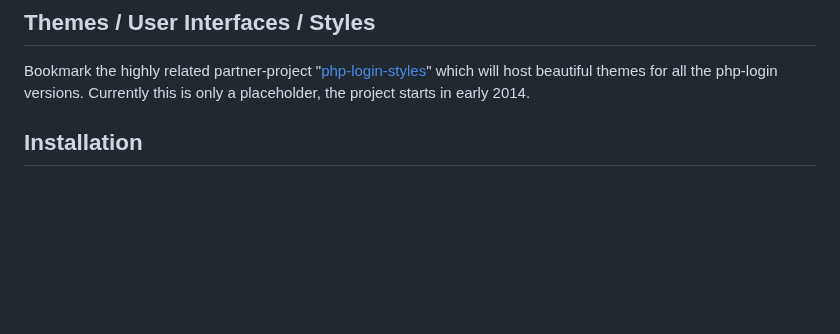
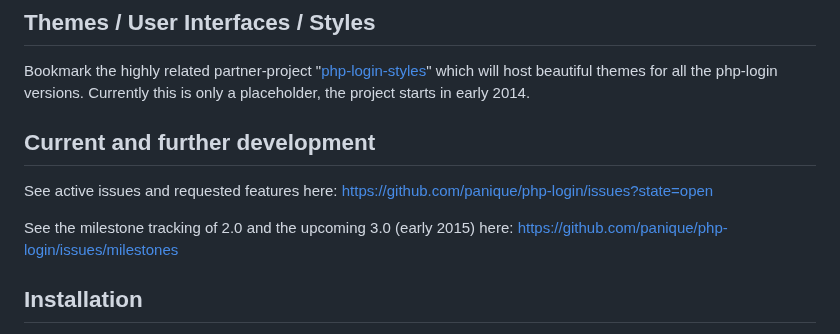
Before and after one commit to npuichigoB/panique2, a Markdown page: README.md, the part around the change. Rendered like a GitHub page; blank space fills up the shorter version.

Commit message:
added readme milestone info

```diff
--- a/README.md
+++ b/README.md
@@ -104,6 +104,14 @@ If you think this script is useful and saves you a lot of work, then think about
 Bookmark the highly related partner-project "[php-login-styles](https://github.com/panique/php-login-styles)" which
 will host beautiful themes for all the php-login versions. Currently this is only a placeholder,
 the project starts in early 2014.
+
+## Current and further development
+
+See active issues and requested features here:
+https://github.com/panique/php-login/issues?state=open
+
+See the milestone tracking of 2.0 and the upcoming 3.0 (early 2015) here:
+https://github.com/panique/php-login/issues/milestones
 
 ## Installation
 
```
